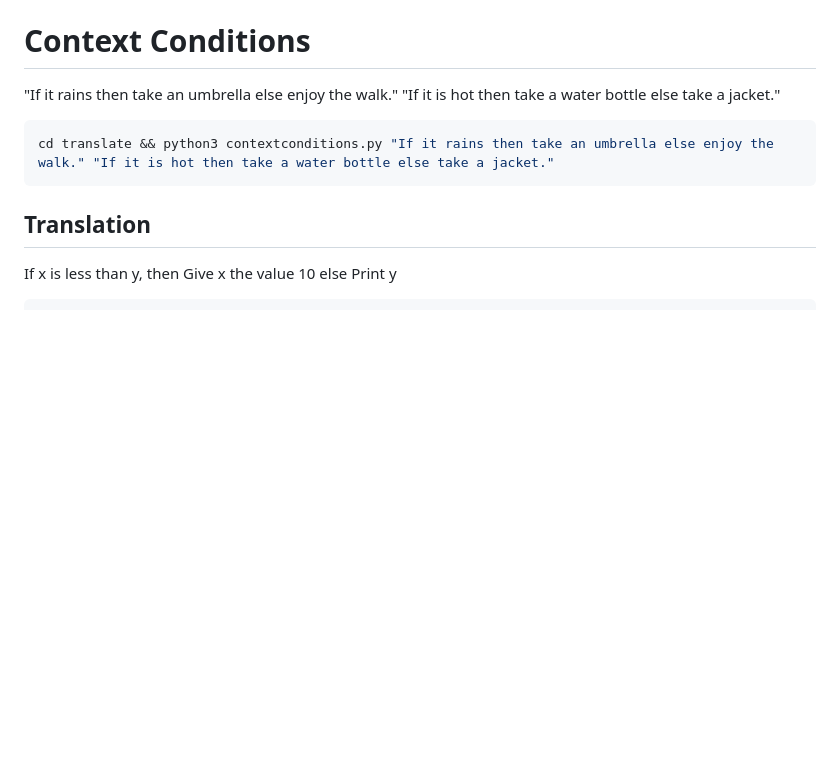
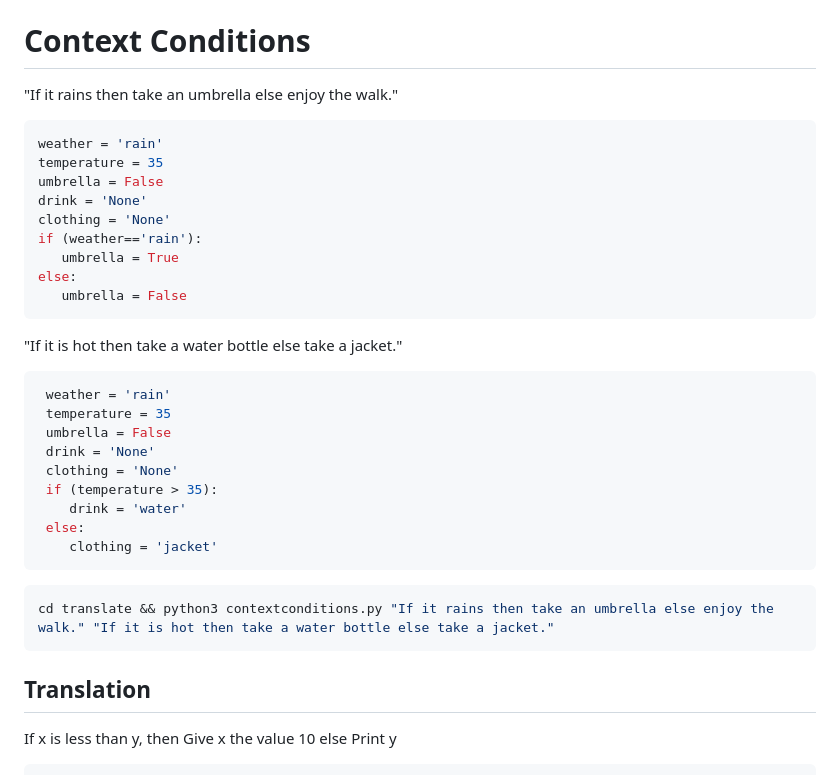
Before and after one commit to git-engli/engli, a Markdown page: engli/README.md, the part around the change. Drawn GitHub-style; blank space fills up the shorter version.

````diff
--- a/engli/README.md
+++ b/engli/README.md
@@ -40,7 +40,30 @@ cd translate && python3 conditions.py "x is 5. If x is greater than zero then in
 # Context Conditions
 
  "If it rains then take an umbrella else enjoy the walk."
+ ```python
+ weather = 'rain'
+ temperature = 35
+ umbrella = False
+ drink = 'None'
+ clothing = 'None'
+ if (weather=='rain'):
+ 	umbrella = True
+ else:
+ 	umbrella = False
+```
+
 "If it is hot then take a water bottle else take a jacket."
+```python
+ weather = 'rain'
+ temperature = 35
+ umbrella = False
+ drink = 'None'
+ clothing = 'None'
+ if (temperature > 35):
+ 	drink = 'water'
+ else:
+ 	clothing = 'jacket'
+```
 
 ```python
 cd translate && python3 contextconditions.py "If it rains then take an umbrella else enjoy the walk." "If it is hot then take a water bottle else take a jacket."
````
